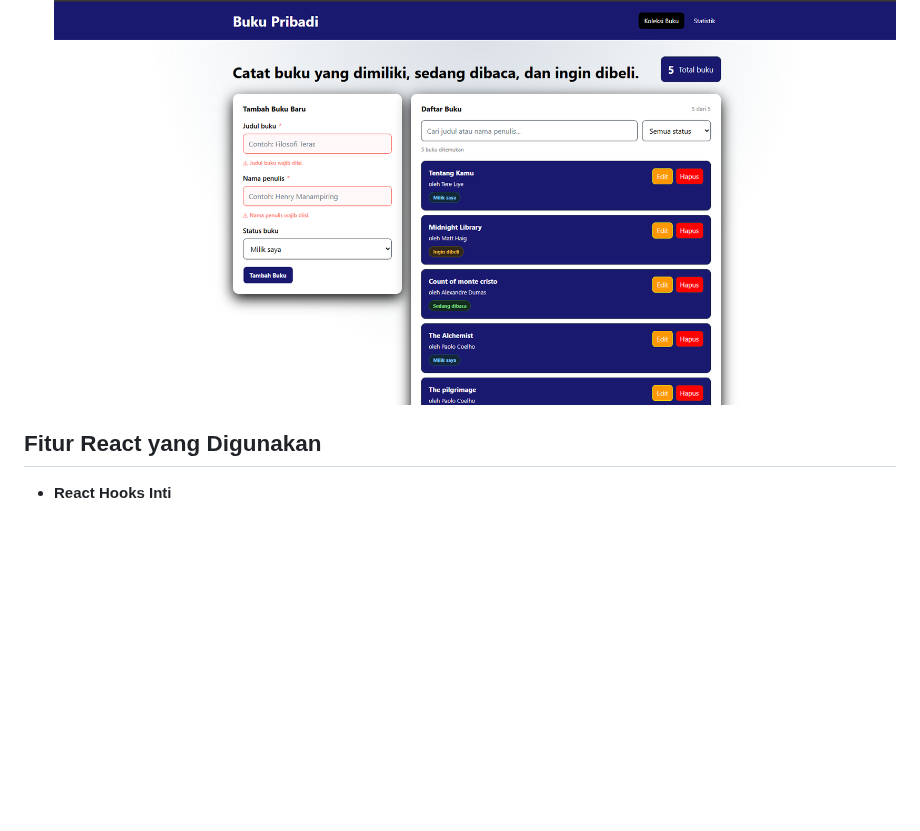
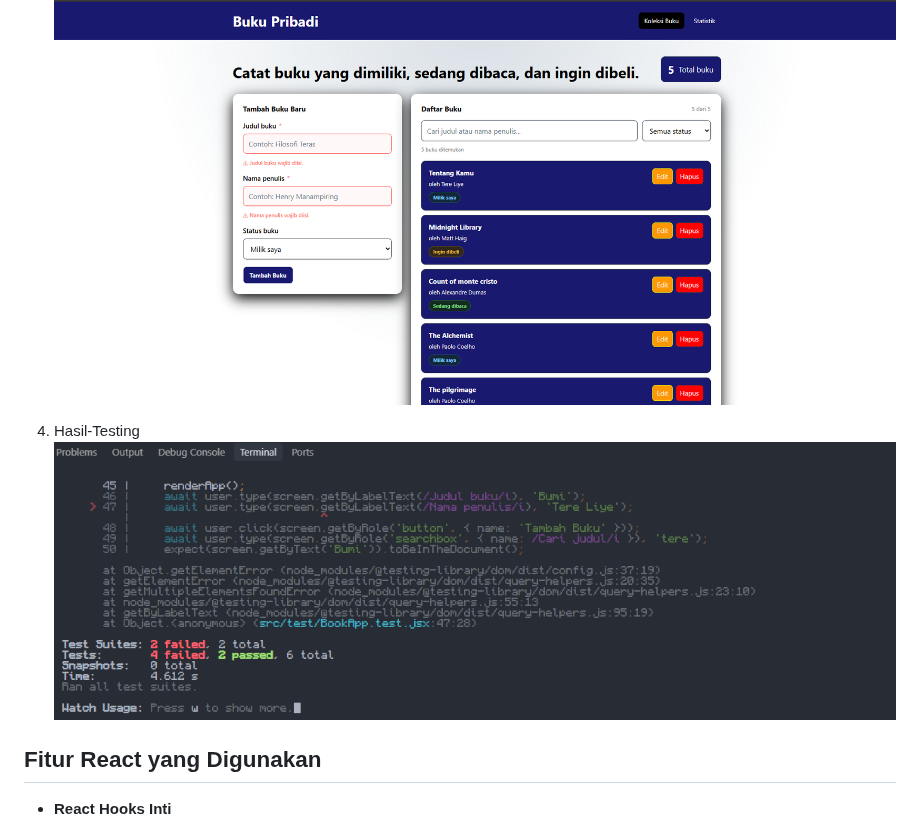
Before and after one commit to manczhdy/pemrograman_web_itera_124140165, a Markdown page: dimasalhamdy_124140165_pertemuan3/README.md, the part around the change. GitHub-like rendering; pictures changed too: dimasalhamdy_124140165_pertemuan3/Screenshots/Hasil-Testing.png (added); blank space fills up the shorter version.

Commit message:
Feat: Changing Testing file and Update README documentation

```diff
--- a/dimasalhamdy_124140165_pertemuan3/README.md
+++ b/dimasalhamdy_124140165_pertemuan3/README.md
@@ -16,6 +16,9 @@ Aplikasi untuk mengurus dan mengorganisir buku. Dibantu dengan mencatat, memanta
 
 3. Validasi Error
 ![Validasi-Error](Screenshots/Validasi-error.png)
+
+4. Hasil-Testing
+![Hasil-Testing](Screenshots/Hasil-Testing.png)
 
 ## Fitur React yang Digunakan
 - **React Hooks Inti**
```
Also changed, not shown: 1 other file.
